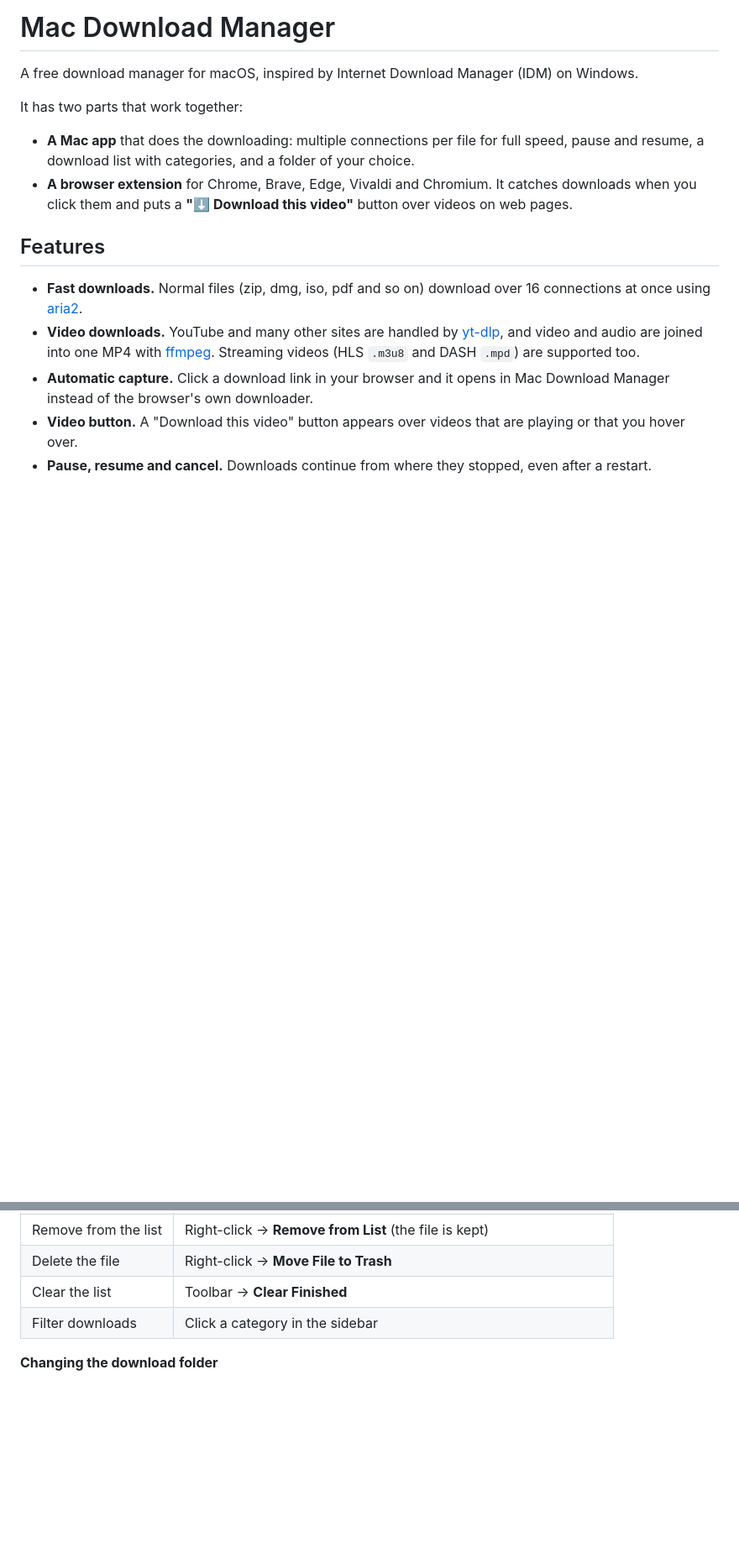
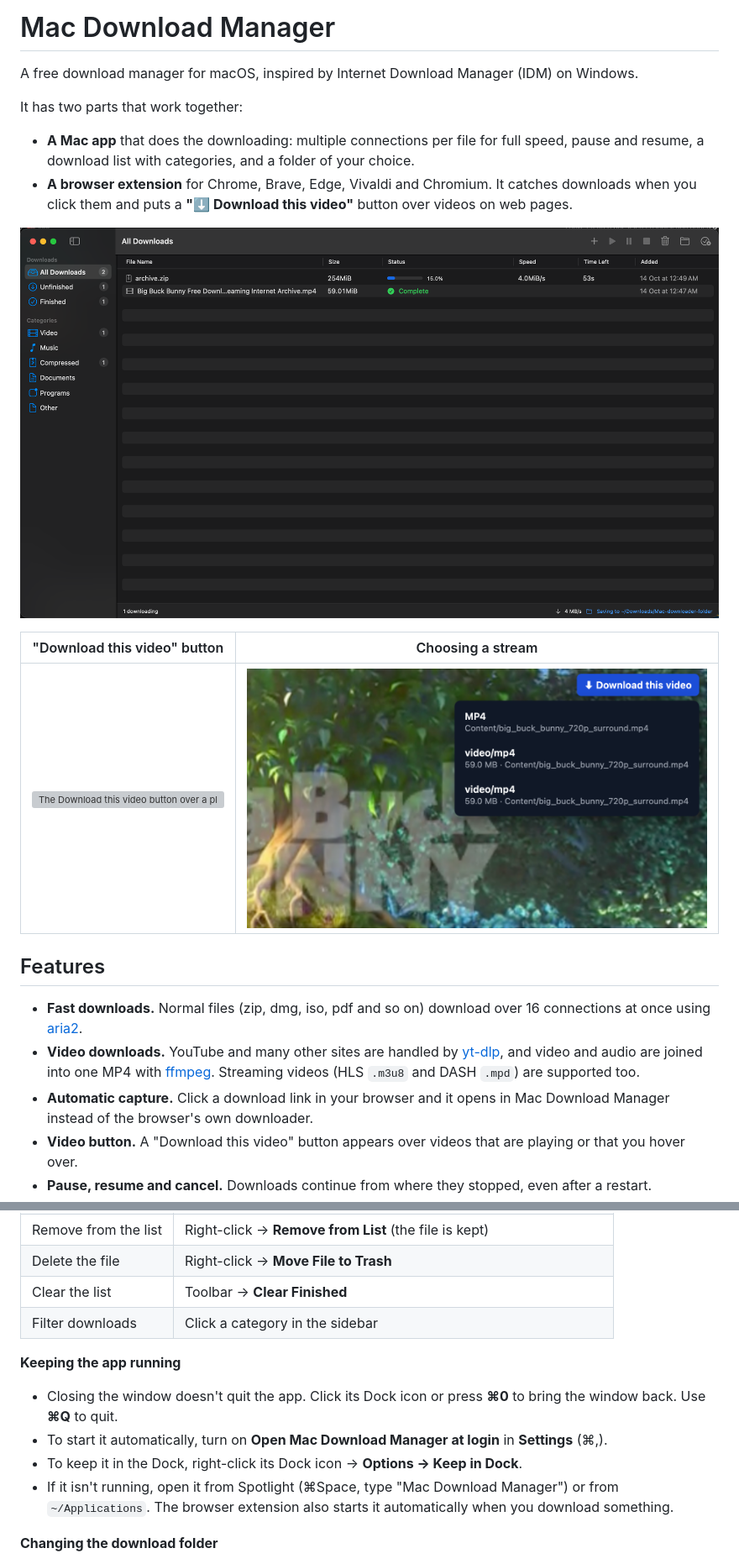
Before and after one commit to ahmedayoub95/MacDownloadManager, a Markdown page: README.md, 2 parts joined by grey strips. Shown at 84% size. GitHub-like rendering; pictures changed too: docs/screenshots/app.png (added), docs/screenshots/video-menu.png (added); blank space fills up the shorter version; grey boxes are pictures that could not be loaded.

Commit message:
Reopen window from Dock and add Open at login option

```diff
--- a/README.md
+++ b/README.md
@@ -6,6 +6,12 @@ It has two parts that work together:
 
 - **A Mac app** that does the downloading: multiple connections per file for full speed, pause and resume, a download list with categories, and a folder of your choice.
 - **A browser extension** for Chrome, Brave, Edge, Vivaldi and Chromium. It catches downloads when you click them and puts a **"⬇ Download this video"** button over videos on web pages.
+
+![The Mac Download Manager window with a download in progress](docs/screenshots/app.png)
+
+| "Download this video" button | Choosing a stream |
+|---|---|
+| ![The Download this video button over a playing video](docs/screenshots/video-button.png) | ![The list of streams shown after clicking the button](docs/screenshots/video-menu.png) |
 
 ## Features
 
@@ -167,6 +173,13 @@ Right-click any link and choose **Download with Mac Download Manager**. On a vid
 | Delete the file | Right-click → **Move File to Trash** |
 | Clear the list | Toolbar → **Clear Finished** |
 | Filter downloads | Click a category in the sidebar |
+
+**Keeping the app running**
+
+- Closing the window doesn't quit the app. Click its Dock icon or press **⌘0** to bring the window back. Use **⌘Q** to quit.
+- To start it automatically, turn on **Open Mac Download Manager at login** in **Settings** (⌘,).
+- To keep it in the Dock, right-click its Dock icon → **Options → Keep in Dock**.
+- If it isn't running, open it from Spotlight (⌘Space, type "Mac Download Manager") or from `~/Applications`. The browser extension also starts it automatically when you download something.
 
 **Changing the download folder**
 
```
Also changed, not shown: 4 other files.
